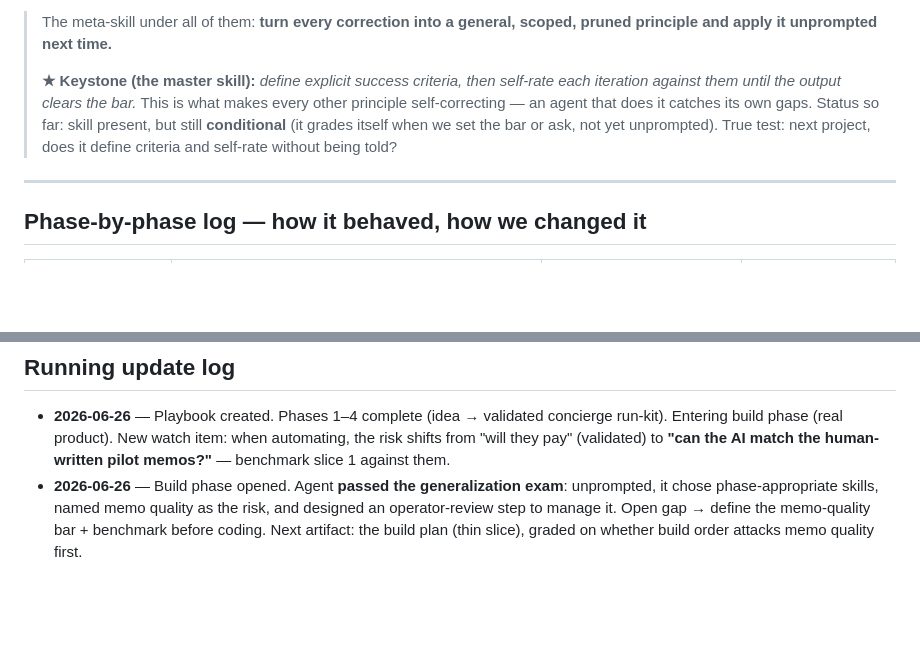
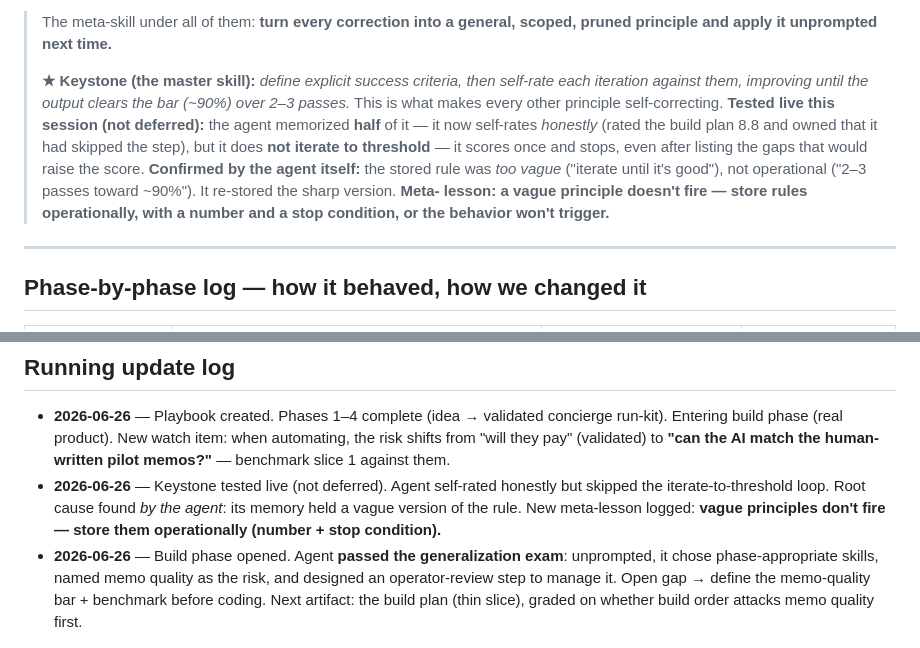
Before and after one commit to saisakthisai/Handyman, a Markdown page: docs/coaching-playbook.md, 2 parts joined by grey strips. Rendered like a GitHub page; blank space fills up the shorter version.

Commit message:
Log live keystone test: vague principles don't fire
Tested the self-rate-and-iterate keystone in-session. Agent self-rated honestly
but skipped the iterate-to-90% loop; root cause (found by the agent) was a too-
vague stored rule. Added meta-lesson: store principles operationally with a
number and stop condition.

Co-Authored-By: Claude Opus 4.8 <noreply@anthropic.com>
Claude-Session: https://claude.ai/code/session_01JkocCqVpKhCum1x3c7ygKr

```diff
--- a/docs/coaching-playbook.md
+++ b/docs/coaching-playbook.md
@@ -32,11 +32,16 @@ _Last updated: 2026-06-26_
 > scoped, pruned principle and apply it unprompted next time.**
 >
 > **★ Keystone (the master skill):** *define explicit success criteria, then
-> self-rate each iteration against them until the output clears the bar.* This is
-> what makes every other principle self-correcting — an agent that does it catches
-> its own gaps. Status so far: skill present, but still **conditional** (it grades
-> itself when we set the bar or ask, not yet unprompted). True test: next project,
-> does it define criteria and self-rate without being told?
+> self-rate each iteration against them, improving until the output clears the bar
+> (~90%) over 2–3 passes.* This is what makes every other principle self-correcting.
+> **Tested live this session (not deferred):** the agent memorized **half** of it —
+> it now self-rates *honestly* (rated the build plan 8.8 and owned that it had
+> skipped the step), but it does **not iterate to threshold** — it scores once and
+> stops, even after listing the gaps that would raise the score. **Confirmed by the
+> agent itself:** the stored rule was *too vague* ("iterate until it's good"), not
+> operational ("2–3 passes toward ~90%"). It re-stored the sharp version. **Meta-
+> lesson: a vague principle doesn't fire — store rules operationally, with a number
+> and a stop condition, or the behavior won't trigger.**
 
 ---
 
@@ -88,6 +93,10 @@ you reproduce the behavior without re-coaching from scratch. The real exam is th
   concierge run-kit). Entering build phase (real product). New watch item:
   when automating, the risk shifts from "will they pay" (validated) to **"can
   the AI match the human-written pilot memos?"** — benchmark slice 1 against them.
+- **2026-06-26** — Keystone tested live (not deferred). Agent self-rated honestly
+  but skipped the iterate-to-threshold loop. Root cause found *by the agent*: its
+  memory held a vague version of the rule. New meta-lesson logged: **vague
+  principles don't fire — store them operationally (number + stop condition).**
 - **2026-06-26** — Build phase opened. Agent **passed the generalization exam**:
   unprompted, it chose phase-appropriate skills, named memo quality as the risk,
   and designed an operator-review step to manage it. Open gap → define the
```
